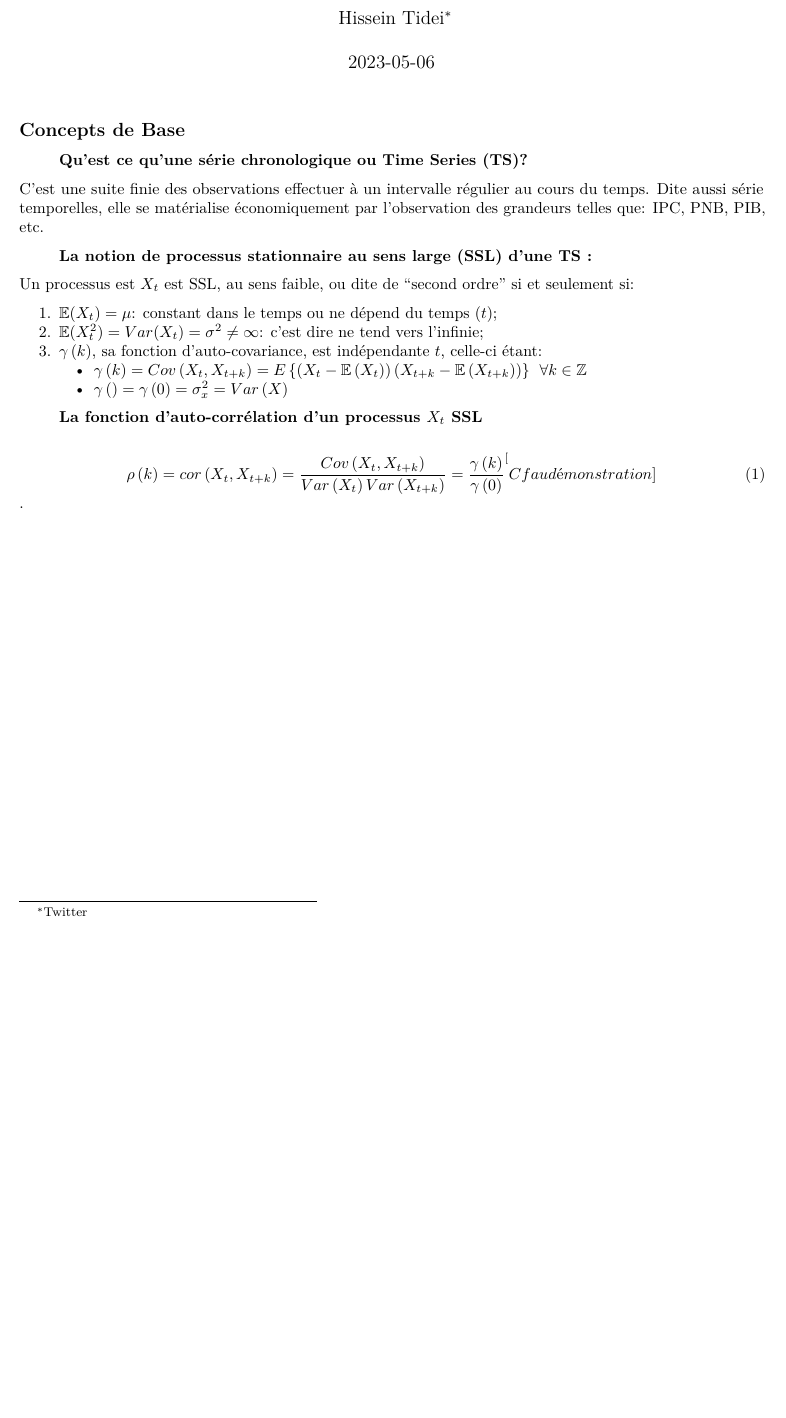
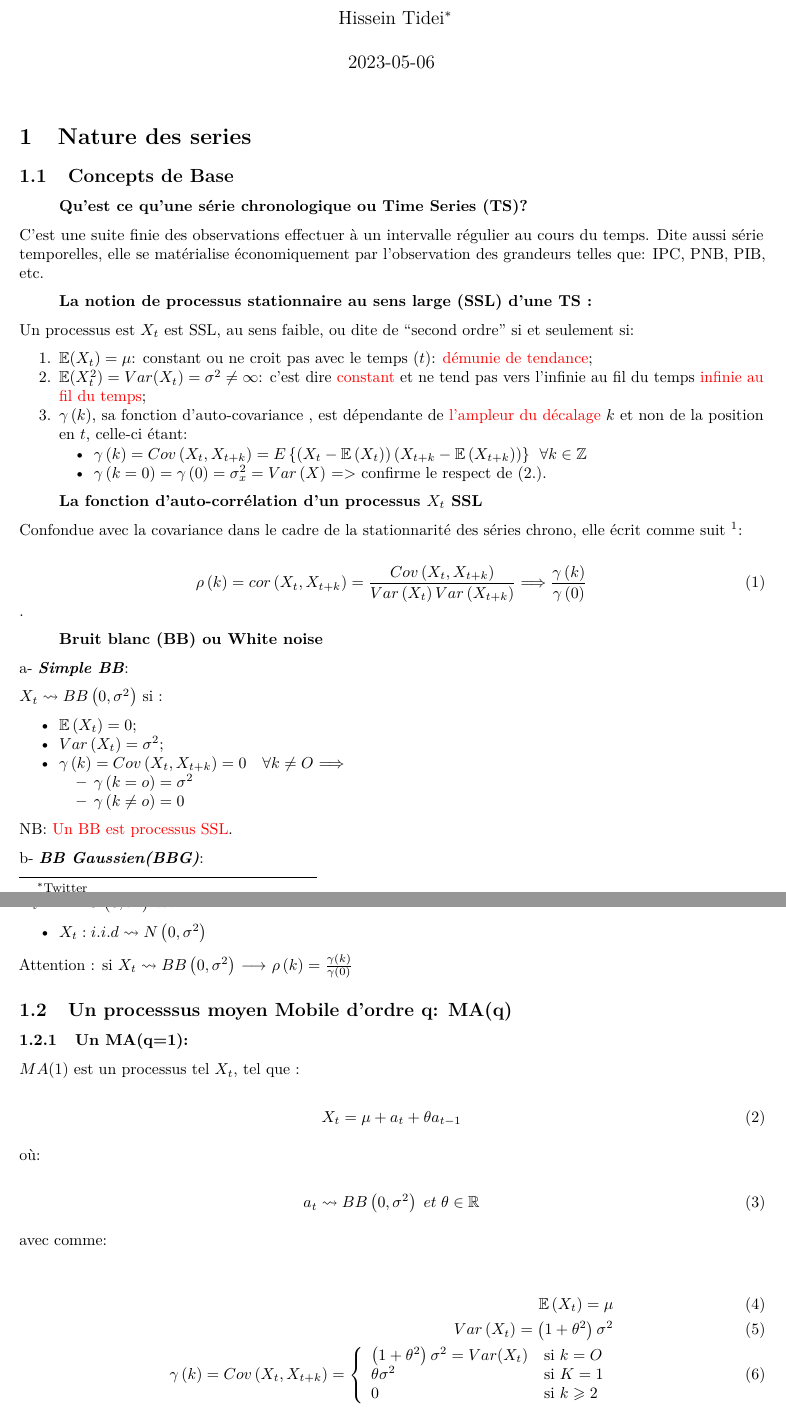
Before and after one commit to hisseintidei/times_series_notes, an R Markdown document (series_chronologiques.Rmd): part of the page before the commit and two parts of pages 1 and 2 of 2 after it, the two joined at a grey line, cut so that both start at the same text, the shorter picture padded with empty space. Rendered offline with R 4.5, knitr and Pandoc, then LaTeX, with nearby package versions.

Commit message:
arret sur fin de moyen mobile

````diff
--- a/series_chronologiques.Rmd
+++ b/series_chronologiques.Rmd
@@ -5,8 +5,9 @@ twitter:
   username: Hissein_Tidei
   site: twitter
 output:
+  pdf_document:
+    number_sections: yes
   # github_document: default
-  pdf_document: default
   toc: yes
   highlight: monochrome
   fig_caption: yes
@@ -19,6 +20,8 @@ date: "2023-05-06"
 knitr::opts_chunk$set(echo = TRUE)
 ```
 
+# Nature des series
+
 ## Concepts de Base
 > **Qu'est ce qu'une série chronologique ou Time Series (TS)?**
 
@@ -28,14 +31,33 @@ knitr::opts_chunk$set(echo = TRUE)
 
 Un processus est $X_t$ est SSL, au sens faible, ou dite de "second ordre" si et seulement si:
 
-1. $\mathbb{E}(X_t)=\mu$: constant dans le temps ou ne dépend du temps ($t$);
-2.  $\mathbb{E}(X^{2}_t)=Var(X_t)=\sigma^2 \neq \infty$: c'est dire ne tend vers l'infinie;
-3. $\gamma\left(k\right)$, sa fonction d'auto-covariance, est indépendante  $t$, celle-ci étant:
+1. $\mathbb{E}(X_t)=\mu$: constant ou ne croit pas avec le temps ($t$): \textcolor{red}{démunie de tendance};
+2.  $\mathbb{E}(X^{2}_t)=Var(X_t)=\sigma^2 \neq \infty$: c'est dire \textcolor{red}{constant} et ne tend pas vers l'infinie au fil du temps  \textcolor{red}{infinie au fil du temps};
+3. $\gamma\left(k\right)$, sa fonction d'auto-covariance , est dépendante de \textcolor{red}{l'ampleur du décalage} $k$ et non de la position en $t$, celle-ci étant:
    *  $\gamma \left( k \right) = Cov \left( X_t, X_{t+k}\right)=E\left\lbrace \left(X_t-\mathbb{E}\left(X_t\right)\right) \left(X_{t+k}-\mathbb{E}\left(X_{t+k}\right) \right)\right\rbrace$ $\;\forall k \in \mathbb{Z}$
-   *  $\gamma\left(\right)=\gamma\left(0\right)=\sigma^{2}_x=Var\left(X\right)$
+   *  $\gamma\left(k=0\right)=\gamma\left(0\right)=\sigma^{2}_x=Var\left(X\right)$ $=>$ confirme le respect de (2.).
 
 > **La fonction  d'auto-corrélation d'un processus $X_t$ SSL**
 
+Confondue avec la covariance dans le cadre de la stationnarité des séries chrono, elle écrit comme suit ^[Cf au démonstration]:
+
  \begin{equation}
-                             \rho\left(k\right)= cor \left(X_t,X_{t+k}\right) = \frac{Cov \left( X_t, X_{t+k}\right)}{Var\left(X_t\right)Var\left(X_{t+k}\right)}= \frac{\gamma\left(k\right)}{\gamma\left(0\right)} ^[Cf au démonstration]
+                             \rho\left(k\right)= cor \left(X_t,X_{t+k}\right) = \frac{Cov \left( X_t, X_{t+k}\right)}{Var\left(X_t\right)Var\left(X_{t+k}\right)} \Longrightarrow \frac{\gamma\left(k\right)}{\gamma\left(0\right)}
  \end{equation} .
+
+
+> **Bruit blanc (BB) ou White noise**
+
+  a- ***Simple BB***:
+
+   $X_t \rightsquigarrow BB\left(0,\sigma^2\right)$  si :
+
+   * $\mathbb{E}\left(X_t\right)=0$;
+   * $Var\left(X_t\right)=  \sigma^2$;
+   * $\gamma \left( k \right) = Cov \left( X_t, X_{t+k}\right)=0 \quad \forall k  \neq  O$ $\Longrightarrow$
+     - $\gamma \left( k = o \right)=\sigma^2$
+     - $\gamma \left( k \neq o \right) =0$
+
+NB: \textcolor{red}{Un BB est processus SSL}.
+
+  b- ***BB Gaussien(BBG)***:
@@ -41,0 +67,33 @@ Un processus est $X_t$ est SSL, au sens faible, ou dite de "second ordre" si et
+   * $X_t: i.i.d  \rightsquigarrow N\left(0,\sigma^2\right)$
+
+Attention : si $X_t\rightsquigarrow BB\left(0,\sigma^2\right)$ $\longrightarrow$ $\rho\left(k\right)= \frac{\gamma\left(k\right)}{ \gamma\left(0\right)}$
+
+
+## Un processsus moyen Mobile  d'ordre q: MA(q)
+
+### Un MA(q=1):
+
+
+$MA(1)$ est un processus tel $X_t$, tel que :
+
+\begin{equation}
+X_t= \mu + a_t + \theta a_{t-1}
+\end{equation}
+
+où:
+
+\begin{equation}
+ a_t\rightsquigarrow BB\left(0,\sigma^2\right) \; et \;
+   \theta \in \mathbb{R}
+\end{equation}
+
+avec comme:
+
+\begin{align}
+\mathbb{E}\left(X_t\right)=\mu \\
+ Var\left(X_t\right)=\left(1+\theta^2\right)  \sigma^2 \\
+\gamma\left( k \right) = Cov \left( X_t, X_{t+k}\right)= \left\{
+    \begin{array}{ll}
+        \left(1+\theta^2\right)\sigma^2=Var(X_t) & \mbox{si } k =O \\
+        \theta\sigma^2 & \mbox{si } K=1\\
+        0 & \mbox{si } k\geqslant2
````
Also changed, not shown: series_chronologiques.pdf, series_chronologiques.Rmd (6 more changed lines), 1 other file.
